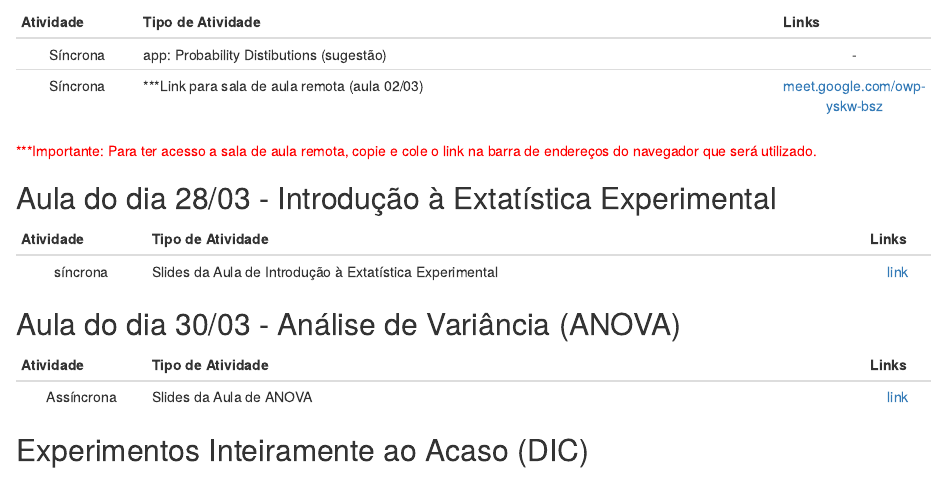
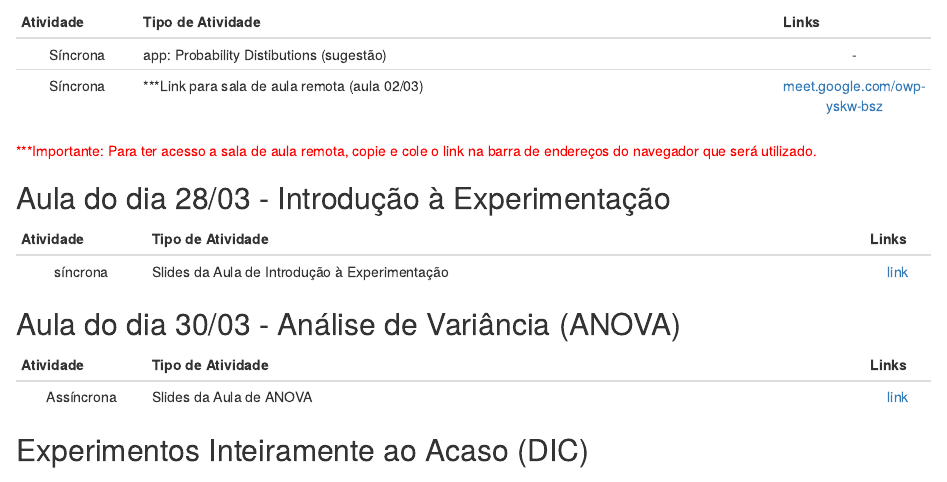
Before and after one commit to wtassinari/Estatistica_Experimental, an R Markdown document (index.Rmd): the page in a window 1100 px wide, from 4750 px down. Rendered offline with R 4.5, knitr and Pandoc, with nearby package versions; drawn as R Markdown's standard HTML page in place of the format the file asks for; some code elsewhere in the file could not run offline.

Commit message:
Add files via upload

```diff
--- a/index.Rmd
+++ b/index.Rmd
@@ -318,11 +318,11 @@ Esta página representa o repositório do conteúdo das disciplinas de Estatíst
 `r colFmt(" ***Importante: Para ter acesso a sala de aula remota, copie e cole o link na barra de endereços do navegador que será utilizado.",'red')`
 
 
-## Aula do dia 28/03 - Introdução à Extatística Experimental
+## Aula do dia 28/03 - Introdução à Experimentação
 
 | Atividade  |       Tipo de Atividade                                       | Links|
 | :---------: | ------------------------------------------------------------ | :----: |
-| síncrona | Slides da Aula de Introdução à Extatística Experimental  |  [link](https://drive.google.com/file/d/1oRjEW1pTJyWAqMZVyyFbC0S8SiHWI1Gl/view?usp=sharing)  |
+| síncrona | Slides da Aula de Introdução à Experimentação  |  [link](https://drive.google.com/file/d/1oRjEW1pTJyWAqMZVyyFbC0S8SiHWI1Gl/view?usp=sharing)  |
 
 ## Aula do dia 30/03 - Análise de Variância (ANOVA)
 
```
